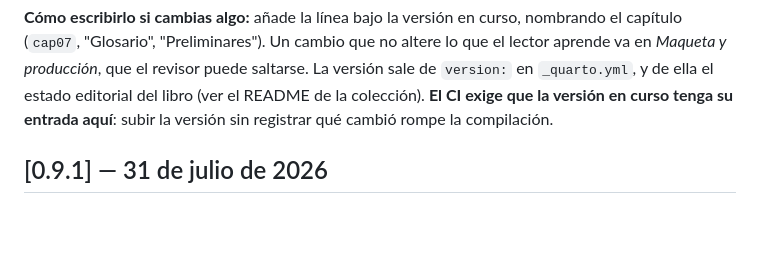
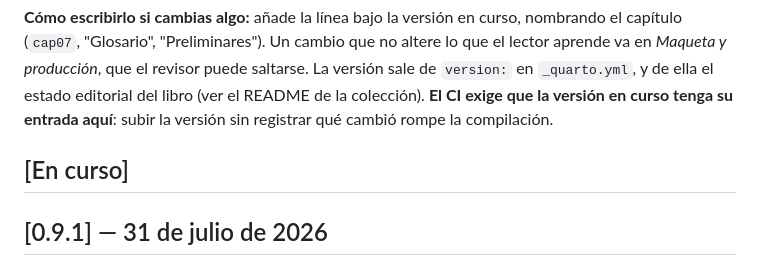
Before and after one commit to VuelaLibre-net/teoria-licencia-SPL, a Markdown page: 06-procedimientos-operativos/CHANGELOG-06.md, the part around the change. GitHub-like rendering; blank space fills up the shorter version.

```diff
--- a/06-procedimientos-operativos/CHANGELOG-06.md
+++ b/06-procedimientos-operativos/CHANGELOG-06.md
@@ -13,6 +13,8 @@ más antigua.
 `_quarto.yml`, y de ella el estado editorial del libro (ver el README de la colección). **El CI
 exige que la versión en curso tenga su entrada aquí**: subir la versión sin registrar qué cambió
 rompe la compilación.
+
+## [En curso]
 
 ## [0.9.1] — 31 de julio de 2026
 
```
Also changed, not shown: 05-principios-vuelo/CHANGELOG-05.md (+2 -0 lines).
